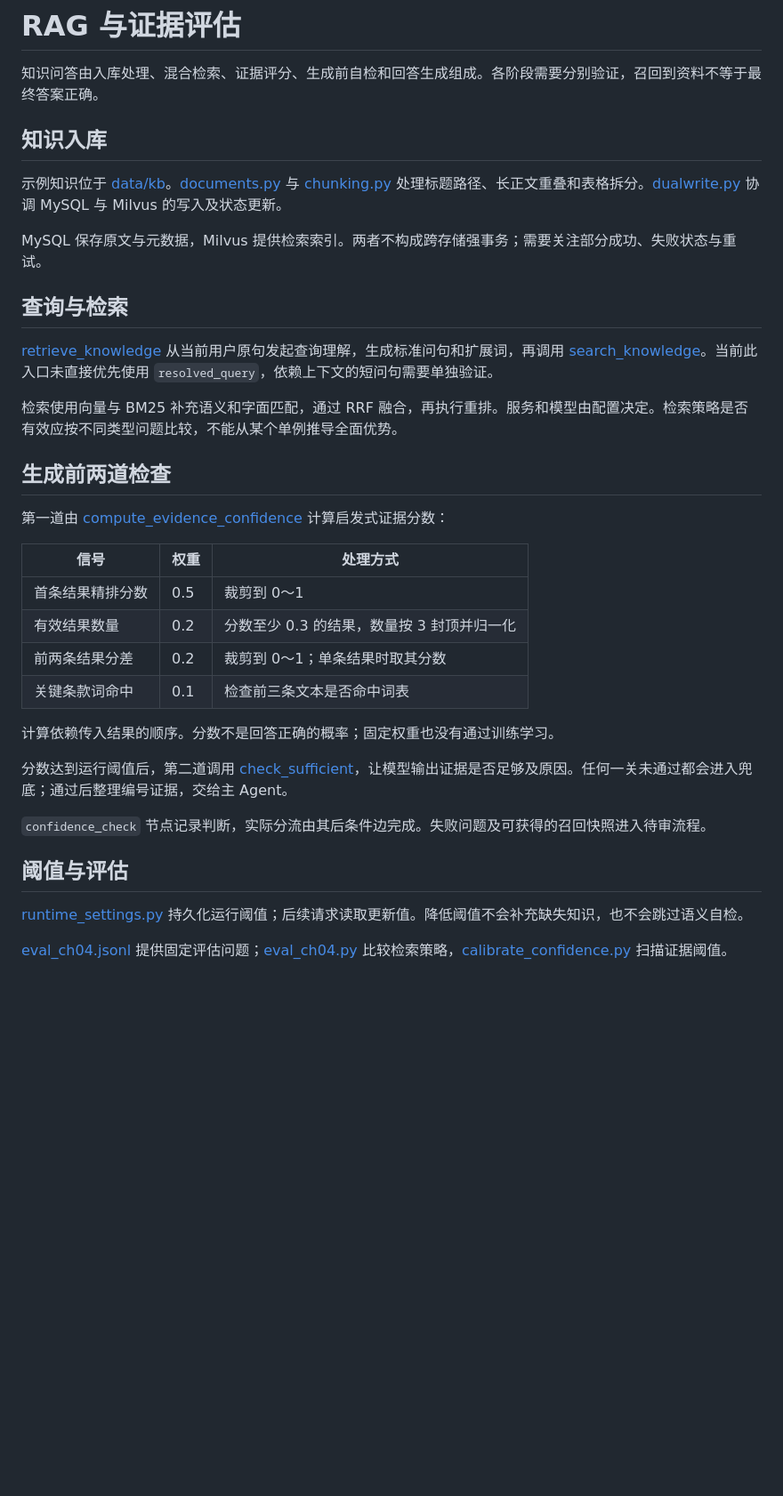
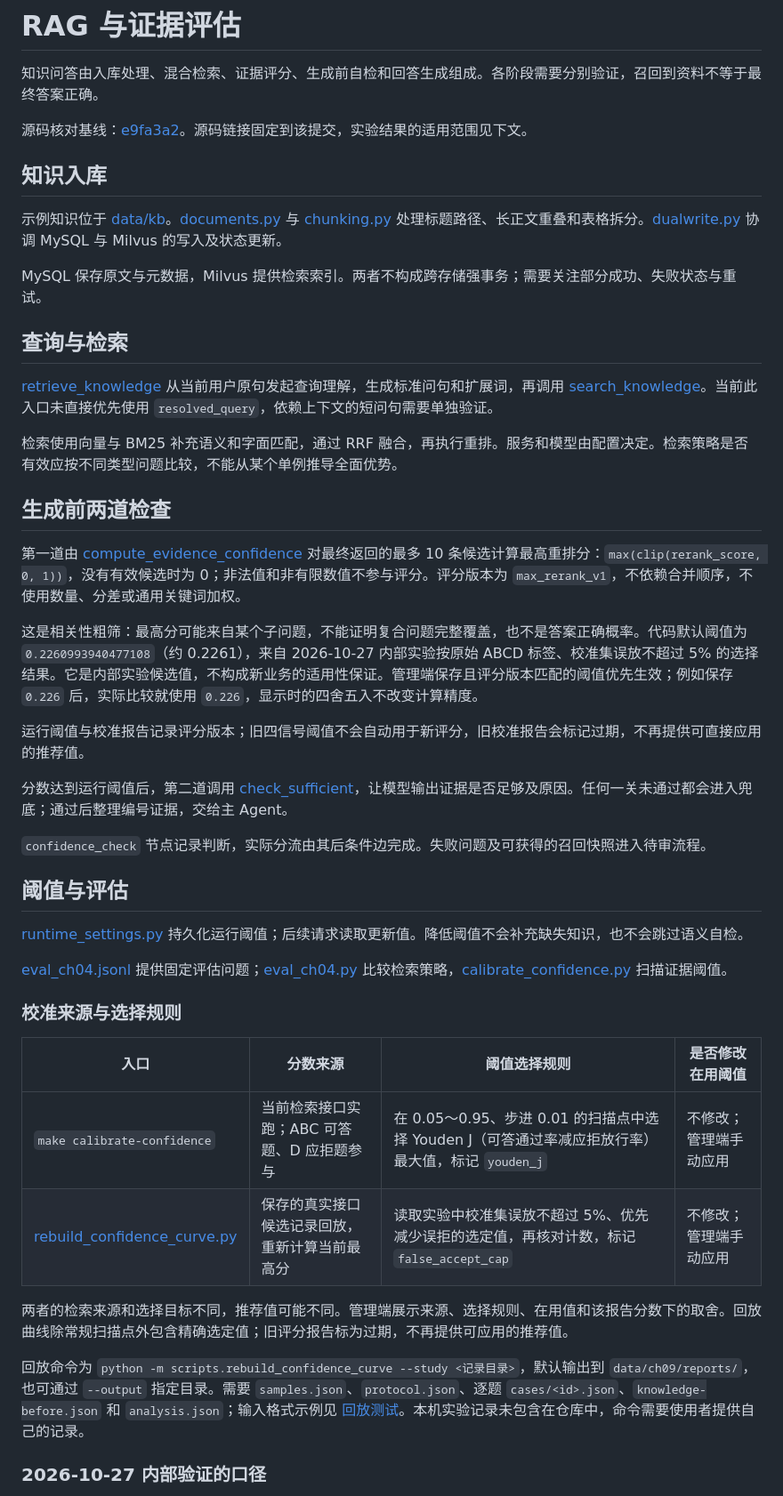
Before and after one commit to Orange-ui0811/caremate, a Markdown page: docs/architecture/rag-and-confidence.md, the part around one of its changes. Shown at 89% size. Rendered like a GitHub page; blank space fills up the shorter version.

Commit message:
Document current evidence scores and calibration limits

```diff
--- a/docs/architecture/rag-and-confidence.md
+++ b/docs/architecture/rag-and-confidence.md
@@ -2,5 +2,7 @@
 
 知识问答由入库处理、混合检索、证据评分、生成前自检和回答生成组成。各阶段需要分别验证，召回到资料不等于最终答案正确。
 
+源码核对基线：[e9fa3a2](https://github.com/Orange-ui0811/caremate/commit/e9fa3a25efbeb69dcfbe703826c7c400a10fdfd6)。源码链接固定到该提交，实验结果的适用范围见下文。
+
 ## 知识入库
 
@@ -16,14 +18,9 @@ MySQL 保存原文与元数据，Milvus 提供检索索引。两者不构成跨
 
 ## 生成前两道检查
 
-第一道由 [compute_evidence_confidence](../../app/core/confidence.py) 计算启发式证据分数：
+第一道由 [compute_evidence_confidence](https://github.com/Orange-ui0811/caremate/blob/e9fa3a25efbeb69dcfbe703826c7c400a10fdfd6/app/core/confidence.py) 对最终返回的最多 10 条候选计算最高重排分：`max(clip(rerank_score, 0, 1))`，没有有效候选时为 0；非法值和非有限数值不参与评分。评分版本为 `max_rerank_v1`，不依赖合并顺序，不使用数量、分差或通用关键词加权。
 
-| 信号 | 权重 | 处理方式 |
-| --- | --- | --- |
-| 首条结果精排分数 | 0.5 | 裁剪到 0～1 |
-| 有效结果数量 | 0.2 | 分数至少 0.3 的结果，数量按 3 封顶并归一化 |
-| 前两条结果分差 | 0.2 | 裁剪到 0～1；单条结果时取其分数 |
-| 关键条款词命中 | 0.1 | 检查前三条文本是否命中词表 |
+这是相关性粗筛：最高分可能来自某个子问题，不能证明复合问题完整覆盖，也不是答案正确概率。代码默认阈值为 `0.2260993940477108`（约 0.2261），来自 2026-10-27 内部实验按原始 ABCD 标签、校准集误放不超过 5% 的选择结果。它是内部实验候选值，不构成新业务的适用性保证。管理端保存且评分版本匹配的阈值优先生效；例如保存 `0.226` 后，实际比较就使用 `0.226`，显示时的四舍五入不改变计算精度。
 
-计算依赖传入结果的顺序。分数不是回答正确的概率；固定权重也没有通过训练学习。
+运行阈值与校准报告记录评分版本；旧四信号阈值不会自动用于新评分，旧校准报告会标记过期，不再提供可直接应用的推荐值。
 
@@ -37,2 +34,16 @@ MySQL 保存原文与元数据，Milvus 提供检索索引。两者不构成跨
 
-[eval_ch04.jsonl](../../tests/data/eval_ch04.jsonl) 提供固定评估问题；[eval_ch04.py](../../scripts/eval_ch04.py) 比较检索策略，[calibrate_confidence.py](../../scripts/calibrate_confidence.py) 扫描证据阈值。
+[eval_ch04.jsonl](../../tests/data/eval_ch04.jsonl) 提供固定评估问题；[eval_ch04.py](https://github.com/Orange-ui0811/caremate/blob/e9fa3a25efbeb69dcfbe703826c7c400a10fdfd6/scripts/eval_ch04.py) 比较检索策略，[calibrate_confidence.py](https://github.com/Orange-ui0811/caremate/blob/e9fa3a25efbeb69dcfbe703826c7c400a10fdfd6/scripts/calibrate_confidence.py) 扫描证据阈值。
+
+### 校准来源与选择规则
+
+| 入口 | 分数来源 | 阈值选择规则 | 是否修改在用阈值 |
+| --- | --- | --- | --- |
+| `make calibrate-confidence` | 当前检索接口实跑；ABC 可答题、D 应拒题参与 | 在 0.05～0.95、步进 0.01 的扫描点中选择 Youden J（可答通过率减应拒放行率）最大值，标记 `youden_j` | 不修改；管理端手动应用 |
+| [rebuild_confidence_curve.py](https://github.com/Orange-ui0811/caremate/blob/e9fa3a25efbeb69dcfbe703826c7c400a10fdfd6/scripts/rebuild_confidence_curve.py) | 保存的真实接口候选记录回放，重新计算当前最高分 | 读取实验中校准集误放不超过 5%、优先减少误拒的选定值，再核对计数，标记 `false_accept_cap` | 不修改；管理端手动应用 |
+
+两者的检索来源和选择目标不同，推荐值可能不同。管理端展示来源、选择规则、在用值和该报告分数下的取舍。回放曲线除常规扫描点外包含精确选定值；旧评分报告标为过期，不再提供可应用的推荐值。
+
+回放命令为 `python -m scripts.rebuild_confidence_curve --study <记录目录>`，默认输出到 `data/ch09/reports/`，也可通过 `--output` 指定目录。需要 `samples.json`、`protocol.json`、逐题 `cases/<id>.json`、`knowledge-before.json` 和 `analysis.json`；输入格式示例见 [回放测试](https://github.com/Orange-ui0811/caremate/blob/e9fa3a25efbeb69dcfbe703826c7c400a10fdfd6/tests/test_rebuild_confidence_curve.py)。本机实验记录未包含在仓库中，命令需要使用者提供自己的记录。
+
+### 2026-10-27 内部验证的口径
+
```
Also changed, not shown: other parts of docs/architecture/rag-and-confidence.md (+16 -5 lines), README.md (+1 -1 lines), docs/architecture/workflow-and-agent.md (+34 -34 lines).
